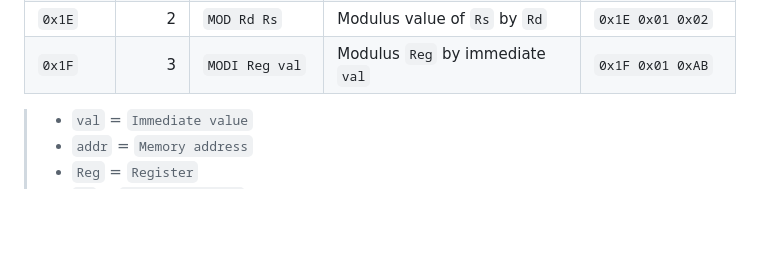
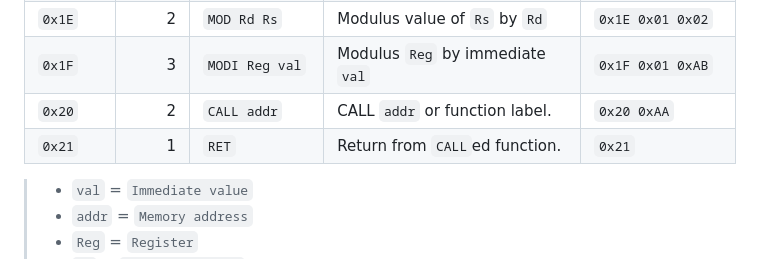
Before and after one commit to AfaanBilal/NanoCore, a Markdown page: README.md, the part around the change. GitHub-like rendering; blank space fills up the shorter version.

Commit message:
📝 CALL and RET

```diff
--- a/README.md
+++ b/README.md
@@ -67,6 +67,8 @@ NanoCore features a small but functional instruction set designed for its 8-bit
 | `0x1D` |     3 | `DIVI Reg val`   | Divide `Reg` by immediate `val`         | `0x1D 0x01 0xAB` |
 | `0x1E` |     2 | `MOD Rd Rs`      | Modulus value of `Rs` by `Rd`           | `0x1E 0x01 0x02` |
 | `0x1F` |     3 | `MODI Reg val`   | Modulus `Reg` by immediate `val`        | `0x1F 0x01 0xAB` |
+| `0x20` |     2 | `CALL addr`      | CALL `addr` or function label.          | `0x20 0xAA`      |
+| `0x21` |     1 | `RET`            | Return from `CALL`ed function.          | `0x21`           |
 
 > - `val` = `Immediate value`
 > - `addr` = `Memory address`
```
